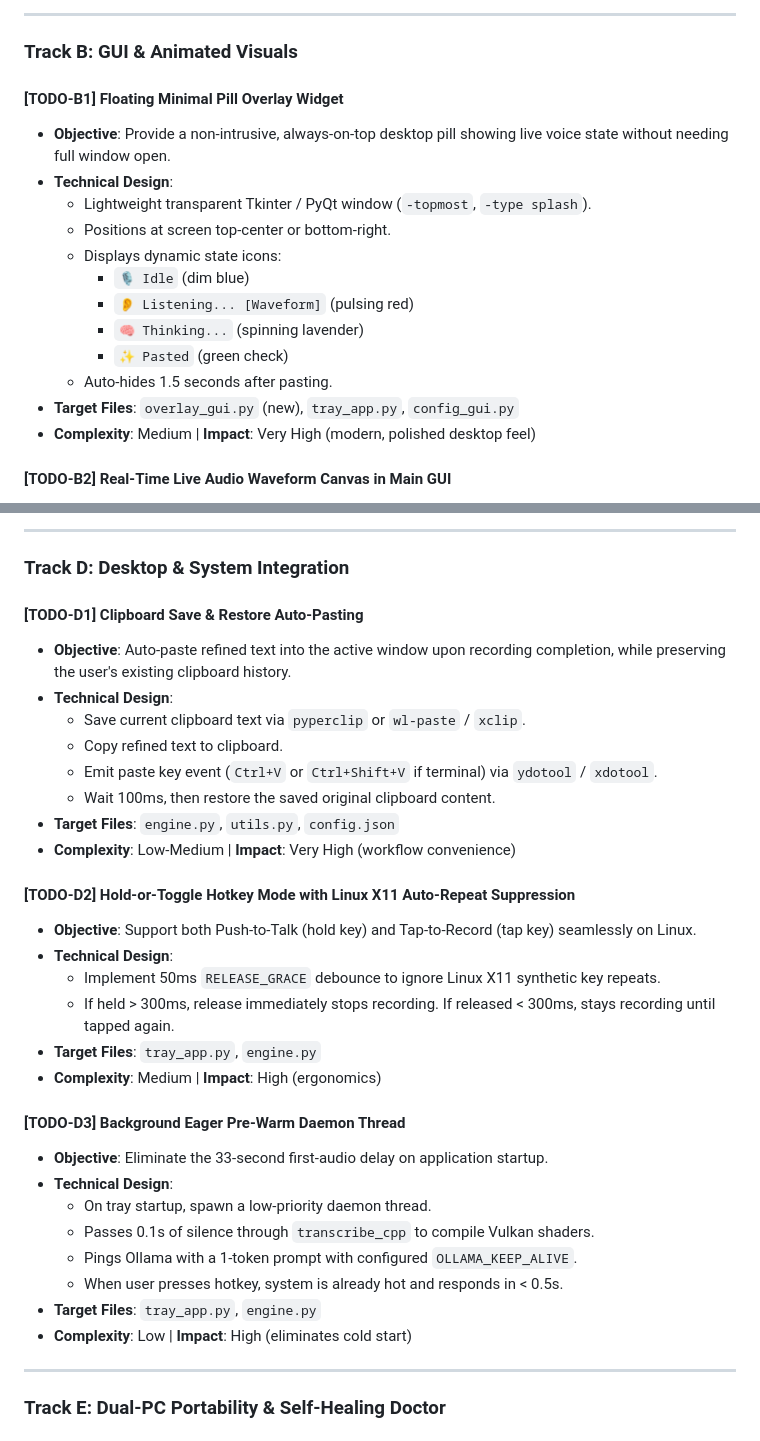
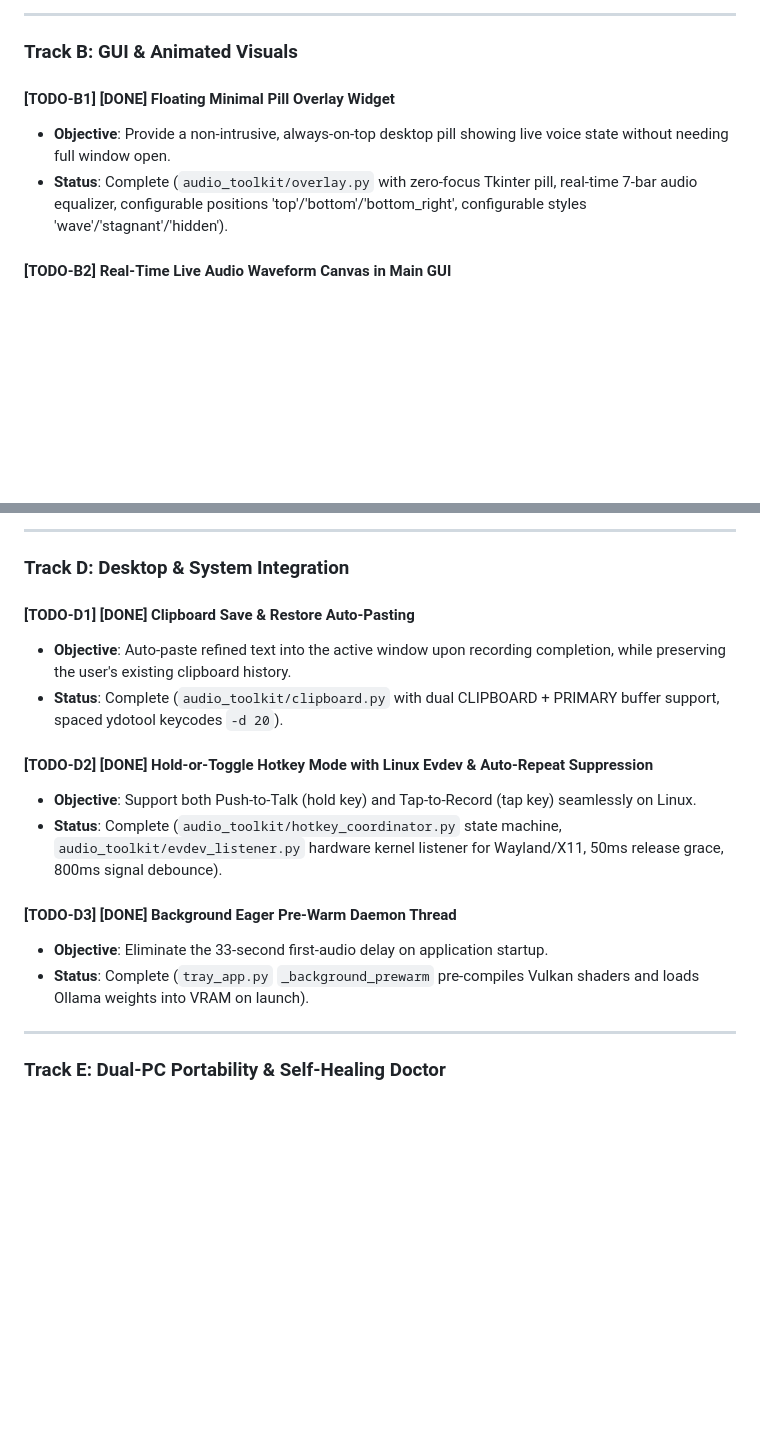
Before and after one commit to ermanojbisht/voice_to_refinedtext, a Markdown page: todo_concept.md, 2 parts joined by grey strips. GitHub-like rendering; blank space fills up the shorter version.

Commit message:
docs(roadmap): update todo_concept.md marking TODO-D1, TODO-D2, TODO-D3, and TODO-B1 as completed

```diff
--- a/todo_concept.md
+++ b/todo_concept.md
@@ -183,19 +183,9 @@ The following categorized tracks represent our concrete implementation plan. Eac
 
 ### Track B: GUI & Animated Visuals
 
-#### [TODO-B1] Floating Minimal Pill Overlay Widget
+#### [TODO-B1] [DONE] Floating Minimal Pill Overlay Widget
 * **Objective**: Provide a non-intrusive, always-on-top desktop pill showing live voice state without needing full window open.
-* **Technical Design**:
-  - Lightweight transparent Tkinter / PyQt window (`-topmost`, `-type splash`).
-  - Positions at screen top-center or bottom-right.
-  - Displays dynamic state icons:
-    - `🎙 Idle` (dim blue)
-    - `👂 Listening... [Waveform]` (pulsing red)
-    - `🧠 Thinking...` (spinning lavender)
-    - `✨ Pasted` (green check)
-  - Auto-hides 1.5 seconds after pasting.
-* **Target Files**: `overlay_gui.py` (new), `tray_app.py`, `config_gui.py`
-* **Complexity**: Medium | **Impact**: Very High (modern, polished desktop feel)
+* **Status**: Complete (`audio_toolkit/overlay.py` with zero-focus Tkinter pill, real-time 7-bar audio equalizer, configurable positions 'top'/'bottom'/'bottom_right', configurable styles 'wave'/'stagnant'/'hidden').
 
 #### [TODO-B2] Real-Time Live Audio Waveform Canvas in Main GUI
 * **Objective**: Replace static status icons with a fluid, reacting audio waveform during recording.
@@ -246,33 +236,17 @@ The following categorized tracks represent our concrete implementation plan. Eac
 
 ### Track D: Desktop & System Integration
 
-#### [TODO-D1] Clipboard Save & Restore Auto-Pasting
+#### [TODO-D1] [DONE] Clipboard Save & Restore Auto-Pasting
 * **Objective**: Auto-paste refined text into the active window upon recording completion, while preserving the user's existing clipboard history.
-* **Technical Design**:
-  - Save current clipboard text via `pyperclip` or `wl-paste` / `xclip`.
-  - Copy refined text to clipboard.
-  - Emit paste key event (`Ctrl+V` or `Ctrl+Shift+V` if terminal) via `ydotool` / `xdotool`.
-  - Wait 100ms, then restore the saved original clipboard content.
-* **Target Files**: `engine.py`, `utils.py`, `config.json`
-* **Complexity**: Low-Medium | **Impact**: Very High (workflow convenience)
+* **Status**: Complete (`audio_toolkit/clipboard.py` with dual CLIPBOARD + PRIMARY buffer support, spaced ydotool keycodes `-d 20`).
 
-#### [TODO-D2] Hold-or-Toggle Hotkey Mode with Linux X11 Auto-Repeat Suppression
+#### [TODO-D2] [DONE] Hold-or-Toggle Hotkey Mode with Linux Evdev & Auto-Repeat Suppression
 * **Objective**: Support both Push-to-Talk (hold key) and Tap-to-Record (tap key) seamlessly on Linux.
-* **Technical Design**:
-  - Implement 50ms `RELEASE_GRACE` debounce to ignore Linux X11 synthetic key repeats.
-  - If held > 300ms, release immediately stops recording. If released < 300ms, stays recording until tapped again.
-* **Target Files**: `tray_app.py`, `engine.py`
-* **Complexity**: Medium | **Impact**: High (ergonomics)
+* **Status**: Complete (`audio_toolkit/hotkey_coordinator.py` state machine, `audio_toolkit/evdev_listener.py` hardware kernel listener for Wayland/X11, 50ms release grace, 800ms signal debounce).
 
-#### [TODO-D3] Background Eager Pre-Warm Daemon Thread
+#### [TODO-D3] [DONE] Background Eager Pre-Warm Daemon Thread
 * **Objective**: Eliminate the 33-second first-audio delay on application startup.
-* **Technical Design**:
-  - On tray startup, spawn a low-priority daemon thread.
-  - Passes 0.1s of silence through `transcribe_cpp` to compile Vulkan shaders.
-  - Pings Ollama with a 1-token prompt with configured `OLLAMA_KEEP_ALIVE`.
-  - When user presses hotkey, system is already hot and responds in < 0.5s.
-* **Target Files**: `tray_app.py`, `engine.py`
-* **Complexity**: Low | **Impact**: High (eliminates cold start)
+* **Status**: Complete (`tray_app.py` `_background_prewarm` pre-compiles Vulkan shaders and loads Ollama weights into VRAM on launch).
 
 ---
 
```
